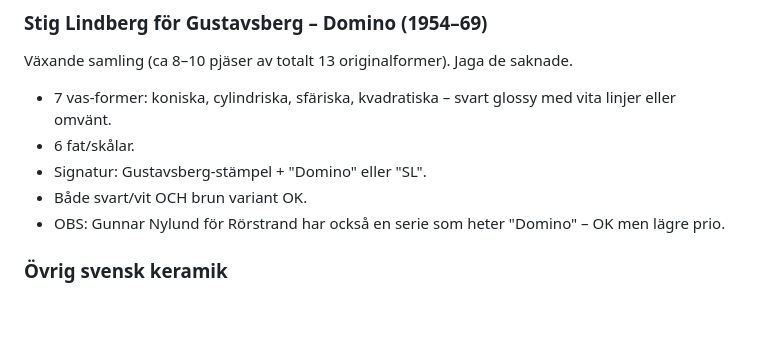
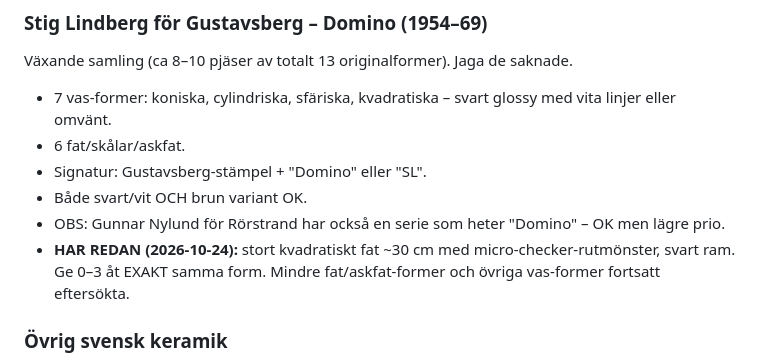
Before and after one commit to hbsportsdirector/Fyndjakt, a Markdown page: samlingsprofil.md, the part around the change. GitHub-like rendering; blank space fills up the shorter version.

Commit message:
Domino stort kvadratiskt fat ~30 cm - har redan (24 okt)
Köpt 2026-10-24, 970 kr. Pers egen notering: största fatet han sett i
serien. Markerad i profilen för att undvika dubletter - mindre fat-former
och övriga vas-former fortsatt eftersökta.

Co-Authored-By: Claude Opus 4.7 <noreply@anthropic.com>
Claude-Session: https://claude.ai/code/session_01B6hM2d7be8PXo7FexUrx88

```diff
--- a/samlingsprofil.md
+++ b/samlingsprofil.md
@@ -16,10 +16,12 @@ Hjärtsamlingen. Röd är prioritet (sällsynt), blå är daglig servis.
 ### Stig Lindberg för Gustavsberg – Domino (1954–69)
 Växande samling (ca 8–10 pjäser av totalt 13 originalformer). Jaga de saknade.
 - 7 vas-former: koniska, cylindriska, sfäriska, kvadratiska – svart glossy med vita linjer eller omvänt.
-- 6 fat/skålar.
+- 6 fat/skålar/askfat.
 - Signatur: Gustavsberg-stämpel + "Domino" eller "SL".
 - Både svart/vit OCH brun variant OK.
 - OBS: Gunnar Nylund för Rörstrand har också en serie som heter "Domino" – OK men lägre prio.
+- **HAR REDAN (2026-10-24):** stort kvadratiskt fat ~30 cm med micro-checker-rutmönster, svart ram.
+  Ge 0–3 åt EXAKT samma form. Mindre fat/askfat-former och övriga vas-former fortsatt eftersökta.
 
 ### Övrig svensk keramik
 - **Harlequin** (Marianne Westman / svensk 50-60-tal) – sockerkar och mindre skålar med vinröd/svart/vit triangel-mönster. Jag har 1 sockerkar.
```
